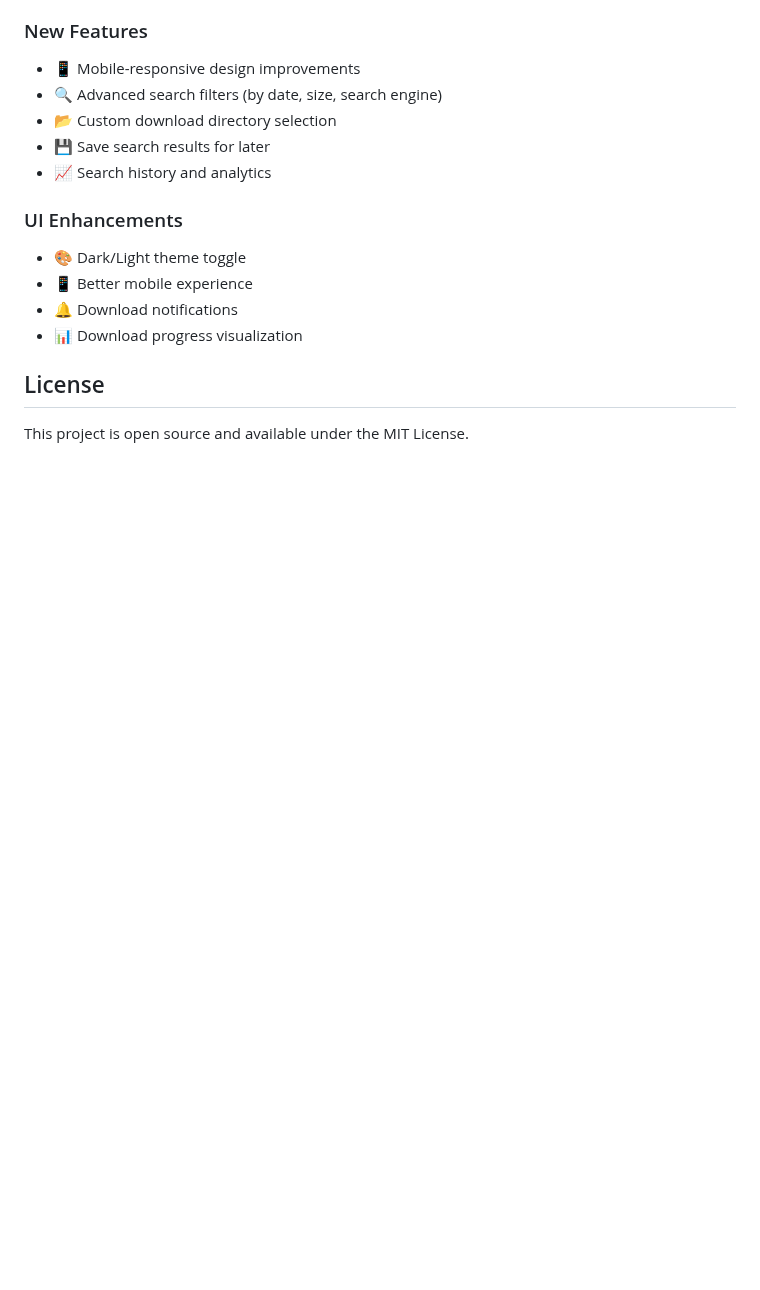
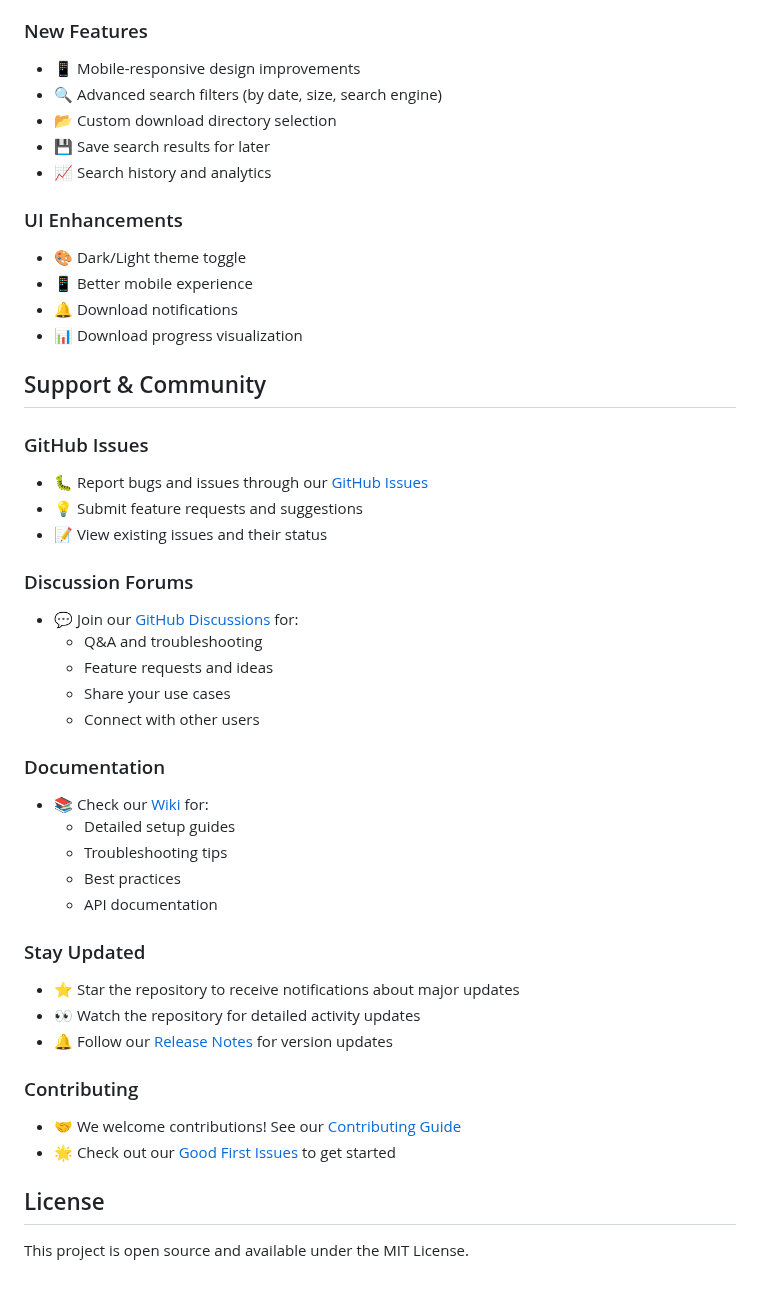
Before and after one commit to alsvike/PDF-Farmer, a Markdown page: README.md, the part around the change. GitHub-like rendering; blank space fills up the shorter version.

```diff
--- a/README.md
+++ b/README.md
@@ -104,6 +104,36 @@ python server.py
 - 🔔 Download notifications
 - 📊 Download progress visualization
 
+## Support & Community
+
+### GitHub Issues
+- 🐛 Report bugs and issues through our [GitHub Issues](https://github.com/PDF-Farmer/issues)
+- 💡 Submit feature requests and suggestions
+- 📝 View existing issues and their status
+
+### Discussion Forums
+- 💬 Join our [GitHub Discussions](https://github.com/PDF-Farmer/discussions) for:
+  - Q&A and troubleshooting
+  - Feature requests and ideas
+  - Share your use cases
+  - Connect with other users
+
+### Documentation
+- 📚 Check our [Wiki](https://github.com/PDF-Farmer/wiki) for:
+  - Detailed setup guides
+  - Troubleshooting tips
+  - Best practices
+  - API documentation
+
+### Stay Updated
+- ⭐ Star the repository to receive notifications about major updates
+- 👀 Watch the repository for detailed activity updates
+- 🔔 Follow our [Release Notes](https://github.com/PDF-Farmer/releases) for version updates
+
+### Contributing
+- 🤝 We welcome contributions! See our [Contributing Guide](CONTRIBUTING.md)
+- 🌟 Check out our [Good First Issues](https://github.com/PDF-Farmer/issues?q=is%3Aissue+is%3Aopen+label%3A%22good+first+issue%22) to get started
+
 ## License
 
 This project is open source and available under the MIT License.
```
